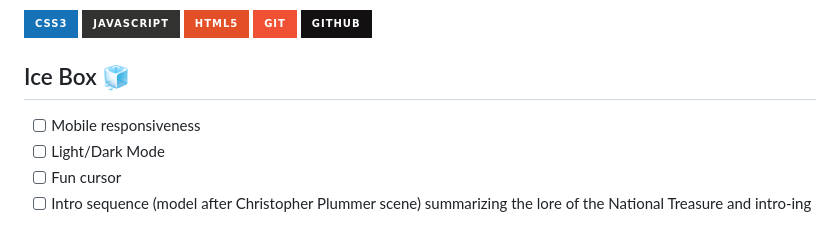
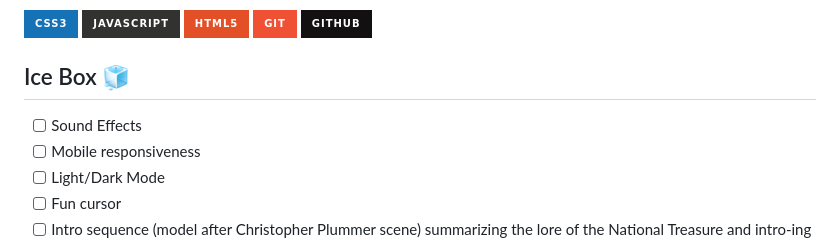
Before and after one commit to natnichols/cyo-natl-treasure, a Markdown page: README.md, the part around the change. Drawn GitHub-style; badges without logos.

Commit message:
move sound effects to ice box for now

```diff
--- a/README.md
+++ b/README.md
@@ -35,6 +35,7 @@ If you don't like how your hunt is going and you regret some of your choices, cl
 ![GitHub](https://img.shields.io/badge/github-%23121011.svg?style=for-the-badge&logo=github&logoColor=white)
 
 ## Ice Box 🧊
+- [ ] Sound Effects
 - [ ] Mobile responsiveness
 - [ ] Light/Dark Mode
 - [ ] Fun cursor
```
